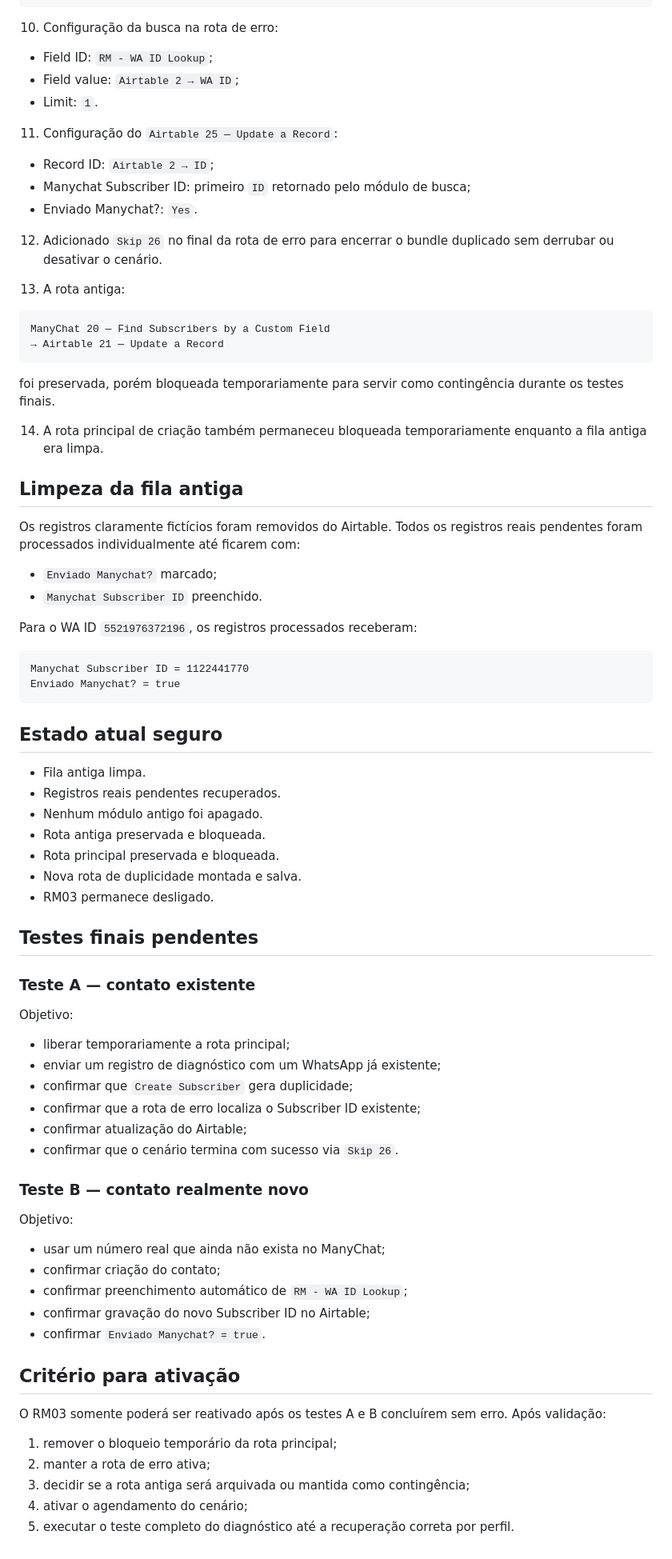
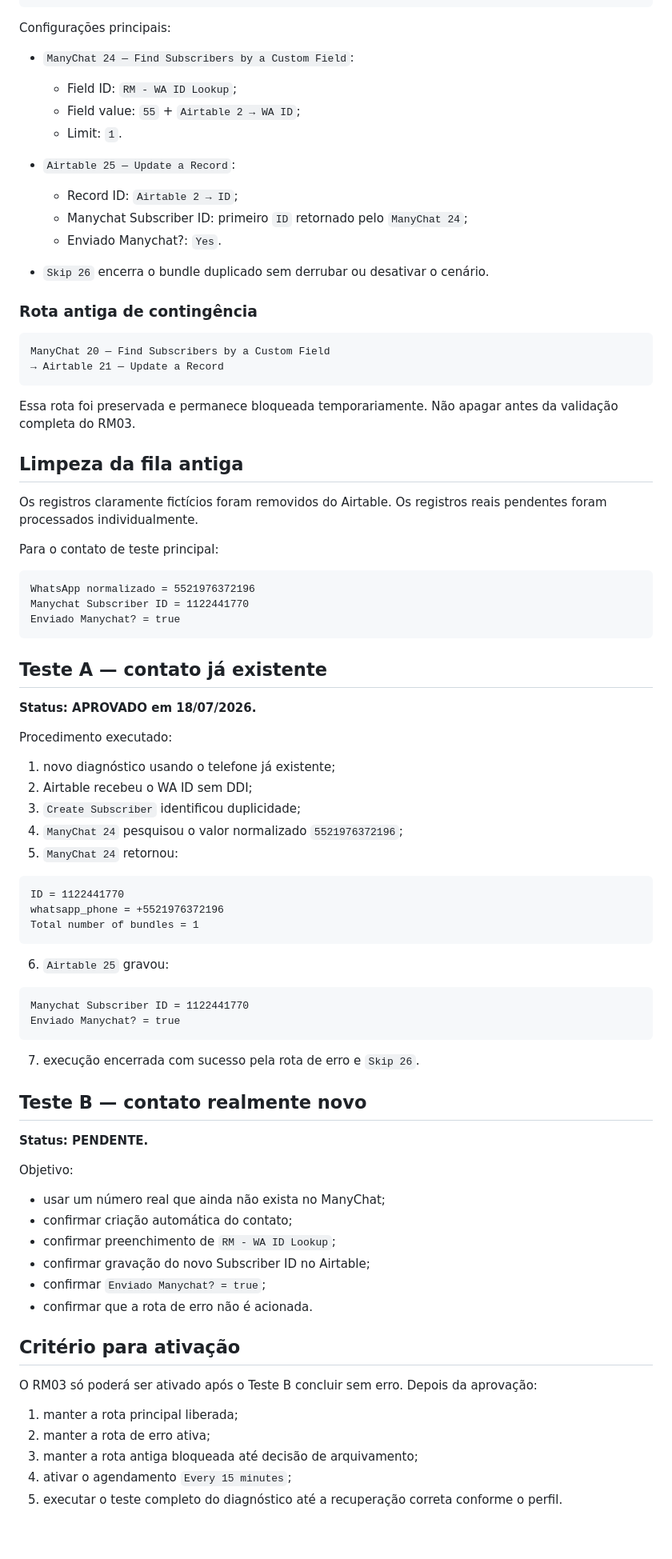
Before and after one commit to Leandrocunhaofc/Leandrocunhaofc, a Markdown page: MANUAL DE OPERACOES/RM03 - Leads Diagnostico para ManyChat.md, the part around one of its changes. Shown at 80% size. GitHub-like rendering.

Commit message:
Atualiza RM03 com normalização de telefone e validação de contato existente

````diff
--- a/MANUAL DE OPERACOES/RM03 - Leads Diagnostico para ManyChat.md
+++ b/MANUAL DE OPERACOES/RM03 - Leads Diagnostico para ManyChat.md
@@ -62,82 +82,87 @@ Create Subscriber gera erro de duplicidade
 → Skip 26
 ```
 
-10. Configuração da busca na rota de erro:
-   - Field ID: `RM - WA ID Lookup`;
-   - Field value: `Airtable 2 → WA ID`;
-   - Limit: `1`.
+Configurações principais:
 
-11. Configuração do `Airtable 25 — Update a Record`:
-   - Record ID: `Airtable 2 → ID`;
-   - Manychat Subscriber ID: primeiro `ID` retornado pelo módulo de busca;
-   - Enviado Manychat?: `Yes`.
+- `ManyChat 24 — Find Subscribers by a Custom Field`:
+  - Field ID: `RM - WA ID Lookup`;
+  - Field value: `55` + `Airtable 2 → WA ID`;
+  - Limit: `1`.
 
-12. Adicionado `Skip 26` no final da rota de erro para encerrar o bundle duplicado sem derrubar ou desativar o cenário.
+- `Airtable 25 — Update a Record`:
+  - Record ID: `Airtable 2 → ID`;
+  - Manychat Subscriber ID: primeiro `ID` retornado pelo `ManyChat 24`;
+  - Enviado Manychat?: `Yes`.
 
-13. A rota antiga:
+- `Skip 26` encerra o bundle duplicado sem derrubar ou desativar o cenário.
+
+### Rota antiga de contingência
 
 ```text
 ManyChat 20 — Find Subscribers by a Custom Field
 → Airtable 21 — Update a Record
 ```
 
-foi preservada, porém bloqueada temporariamente para servir como contingência durante os testes finais.
-
-14. A rota principal de criação também permaneceu bloqueada temporariamente enquanto a fila antiga era limpa.
+Essa rota foi preservada e permanece bloqueada temporariamente. Não apagar antes da validação completa do RM03.
 
 ## Limpeza da fila antiga
 
-Os registros claramente fictícios foram removidos do Airtable. Todos os registros reais pendentes foram processados individualmente até ficarem com:
+Os registros claramente fictícios foram removidos do Airtable. Os registros reais pendentes foram processados individualmente.
 
-- `Enviado Manychat?` marcado;
-- `Manychat Subscriber ID` preenchido.
+Para o contato de teste principal:
 
-Para o WA ID `5521976372196`, os registros processados receberam:
+```text
+WhatsApp normalizado = 5521976372196
+Manychat Subscriber ID = 1122441770
+Enviado Manychat? = true
+```
+
+## Teste A — contato já existente
+
+**Status: APROVADO em 18/07/2026.**
+
+Procedimento executado:
+
+1. novo diagnóstico usando o telefone já existente;
+2. Airtable recebeu o WA ID sem DDI;
+3. `Create Subscriber` identificou duplicidade;
+4. `ManyChat 24` pesquisou o valor normalizado `5521976372196`;
+5. `ManyChat 24` retornou:
+
+```text
+ID = 1122441770
+whatsapp_phone = +5521976372196
+Total number of bundles = 1
+```
+
+6. `Airtable 25` gravou:
 
 ```text
 Manychat Subscriber ID = 1122441770
 Enviado Manychat? = true
 ```
 
-## Estado atual seguro
+7. execução encerrada com sucesso pela rota de erro e `Skip 26`.
 
-- Fila antiga limpa.
-- Registros reais pendentes recuperados.
-- Nenhum módulo antigo foi apagado.
-- Rota antiga preservada e bloqueada.
-- Rota principal preservada e bloqueada.
-- Nova rota de duplicidade montada e salva.
-- RM03 permanece desligado.
+## Teste B — contato realmente novo
 
-## Testes finais pendentes
-
-### Teste A — contato existente
-
-Objetivo:
-
-- liberar temporariamente a rota principal;
-- enviar um registro de diagnóstico com um WhatsApp já existente;
-- confirmar que `Create Subscriber` gera duplicidade;
-- confirmar que a rota de erro localiza o Subscriber ID existente;
-- confirmar atualização do Airtable;
-- confirmar que o cenário termina com sucesso via `Skip 26`.
-
-### Teste B — contato realmente novo
+**Status: PENDENTE.**
 
 Objetivo:
 
 - usar um número real que ainda não exista no ManyChat;
-- confirmar criação do contato;
-- confirmar preenchimento automático de `RM - WA ID Lookup`;
+- confirmar criação automática do contato;
+- confirmar preenchimento de `RM - WA ID Lookup`;
 - confirmar gravação do novo Subscriber ID no Airtable;
-- confirmar `Enviado Manychat? = true`.
+- confirmar `Enviado Manychat? = true`;
+- confirmar que a rota de erro não é acionada.
 
 ## Critério para ativação
 
-O RM03 somente poderá ser reativado após os testes A e B concluírem sem erro. Após validação:
+O RM03 só poderá ser ativado após o Teste B concluir sem erro. Depois da aprovação:
 
-1. remover o bloqueio temporário da rota principal;
+1. manter a rota principal liberada;
 2. manter a rota de erro ativa;
-3. decidir se a rota antiga será arquivada ou mantida como contingência;
-4. ativar o agendamento do cenário;
-5. executar o teste completo do diagnóstico até a recuperação correta por perfil.
+3. manter a rota antiga bloqueada até decisão de arquivamento;
+4. ativar o agendamento `Every 15 minutes`;
+5. executar o teste completo do diagnóstico até a recuperação correta conforme o perfil.
````
Also changed, not shown: other parts of MANUAL DE OPERACOES/RM03 - Leads Diagnostico para ManyChat.md (+59 -39 lines).
